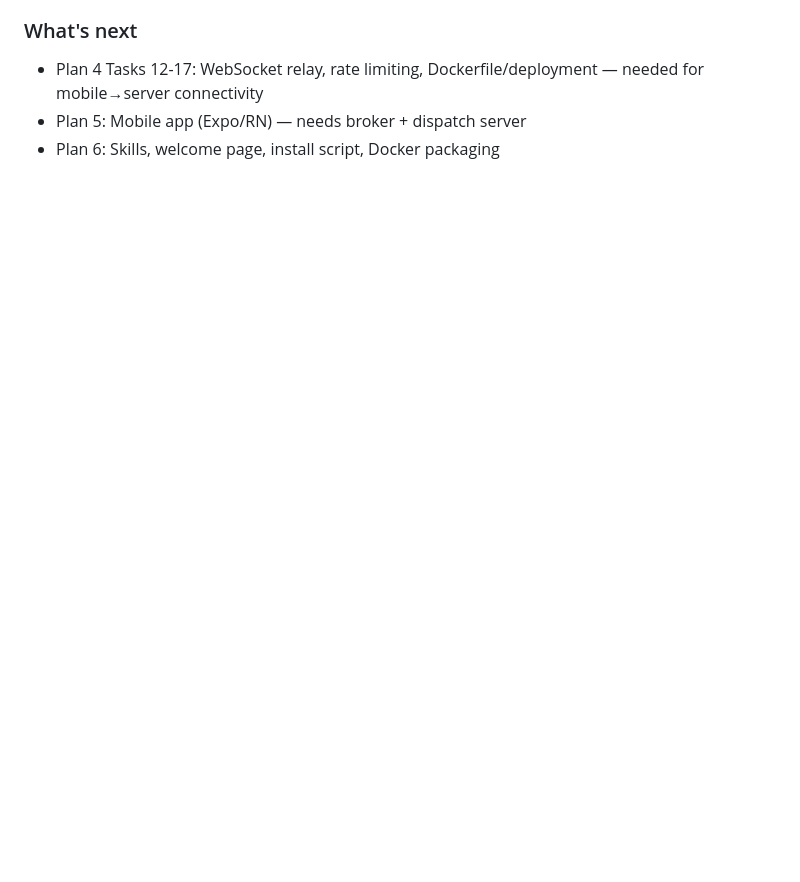
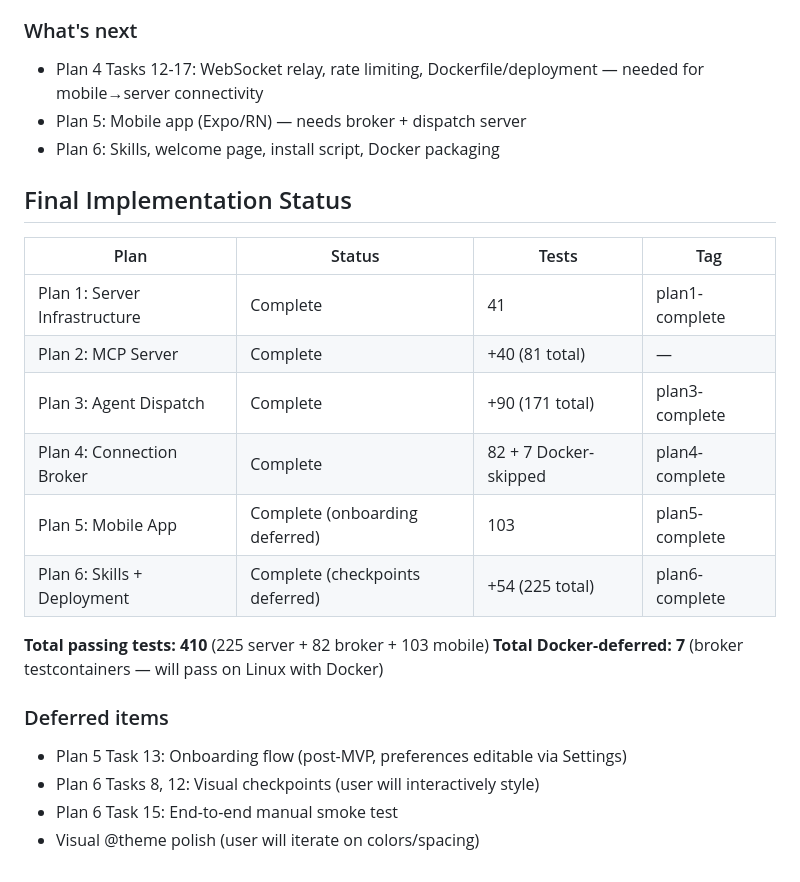
Before and after one commit to Anyrainel/AnyClaw, a Markdown page: docs/IMPLEMENTATION_NOTES.md, the part around the change. Drawn GitHub-style; blank space fills up the shorter version.

Commit message:
docs: final implementation status — all 6 plans complete, 410 tests passing

```diff
--- a/docs/IMPLEMENTATION_NOTES.md
+++ b/docs/IMPLEMENTATION_NOTES.md
@@ -119,3 +119,23 @@ The dispatch server (`packages/dispatch/src/index.ts`) can:
 - Plan 4 Tasks 12-17: WebSocket relay, rate limiting, Dockerfile/deployment — needed for mobile→server connectivity
 - Plan 5: Mobile app (Expo/RN) — needs broker + dispatch server
 - Plan 6: Skills, welcome page, install script, Docker packaging
+
+## Final Implementation Status
+
+| Plan | Status | Tests | Tag |
+|------|--------|-------|-----|
+| Plan 1: Server Infrastructure | Complete | 41 | plan1-complete |
+| Plan 2: MCP Server | Complete | +40 (81 total) | — |
+| Plan 3: Agent Dispatch | Complete | +90 (171 total) | plan3-complete |
+| Plan 4: Connection Broker | Complete | 82 + 7 Docker-skipped | plan4-complete |
+| Plan 5: Mobile App | Complete (onboarding deferred) | 103 | plan5-complete |
+| Plan 6: Skills + Deployment | Complete (checkpoints deferred) | +54 (225 total) | plan6-complete |
+
+**Total passing tests: 410** (225 server + 82 broker + 103 mobile)
+**Total Docker-deferred: 7** (broker testcontainers — will pass on Linux with Docker)
+
+### Deferred items
+- Plan 5 Task 13: Onboarding flow (post-MVP, preferences editable via Settings)
+- Plan 6 Tasks 8, 12: Visual checkpoints (user will interactively style)
+- Plan 6 Task 15: End-to-end manual smoke test
+- Visual @theme polish (user will iterate on colors/spacing)
```
